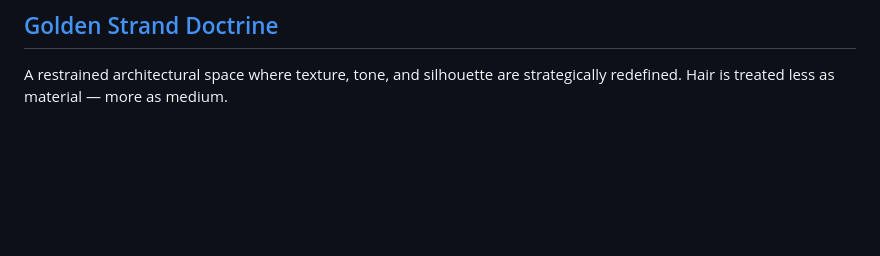
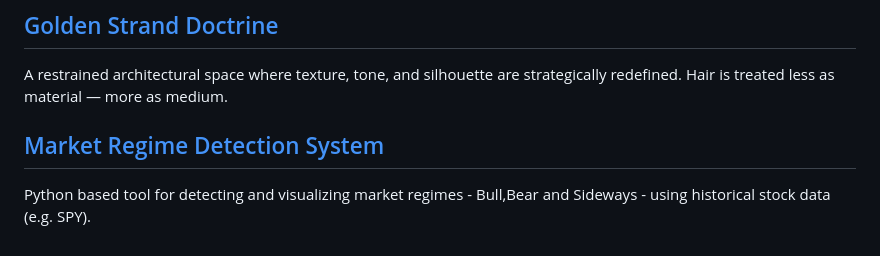
Before and after one commit to Cyber-30/Use-At-Your-Own-Risk, a Markdown page: README.md, the part around the change. Rendered like a GitHub page; blank space fills up the shorter version.

```diff
--- a/README.md
+++ b/README.md
@@ -43,3 +43,6 @@ A procedurally animated vector lattice forming a pseudo-biological silhouette th
 
 ## [Golden Strand Doctrine](https://github.com/Cyber-30/Use-At-Your-Own-Risk/tree/main/Golden%20Strand%20Doctrine)
 A restrained architectural space where texture, tone, and silhouette are strategically redefined. Hair is treated less as material — more as medium.
+
+## [Market Regime Detection System](https://github.com/Cyber-30/Use-At-Your-Own-Risk/tree/main/Market%20Regime%20Detection%20System)
+Python based tool for detecting and visualizing market regimes - Bull,Bear and Sideways - using historical stock data (e.g. SPY).
```
